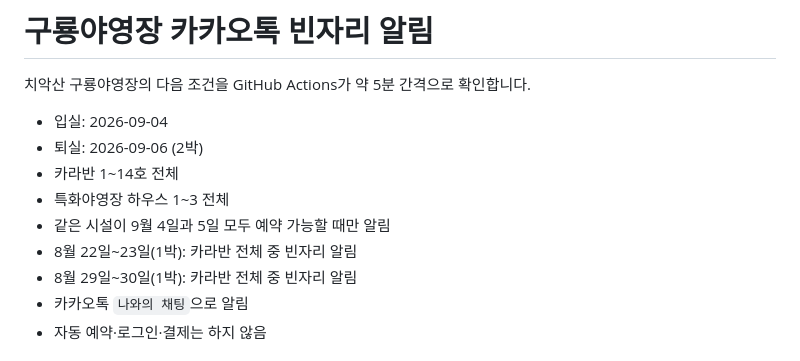
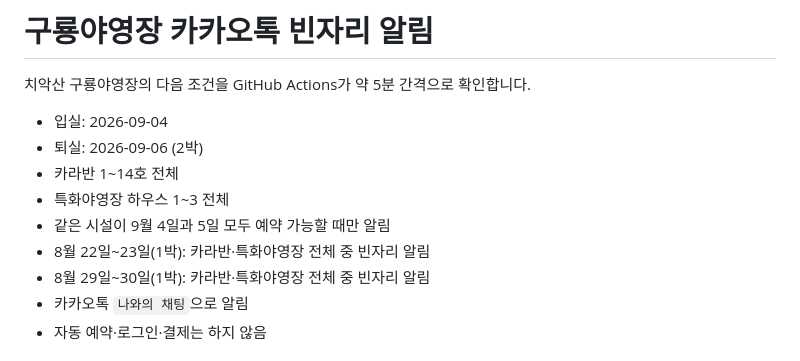
Before and after one commit to happyon64/knps-camp-watcher, a Markdown page: README.md, the part around the change. Drawn GitHub-style.

Commit message:
8월 감시 대상 설명 업데이트

```diff
--- a/README.md
+++ b/README.md
@@ -7,8 +7,8 @@
 - 카라반 1~14호 전체
 - 특화야영장 하우스 1~3 전체
 - 같은 시설이 9월 4일과 5일 모두 예약 가능할 때만 알림
-- 8월 22일~23일(1박): 카라반 전체 중 빈자리 알림
-- 8월 29일~30일(1박): 카라반 전체 중 빈자리 알림
+- 8월 22일~23일(1박): 카라반·특화야영장 전체 중 빈자리 알림
+- 8월 29일~30일(1박): 카라반·특화야영장 전체 중 빈자리 알림
 - 카카오톡 `나와의 채팅`으로 알림
 - 자동 예약·로그인·결제는 하지 않음
 
```
